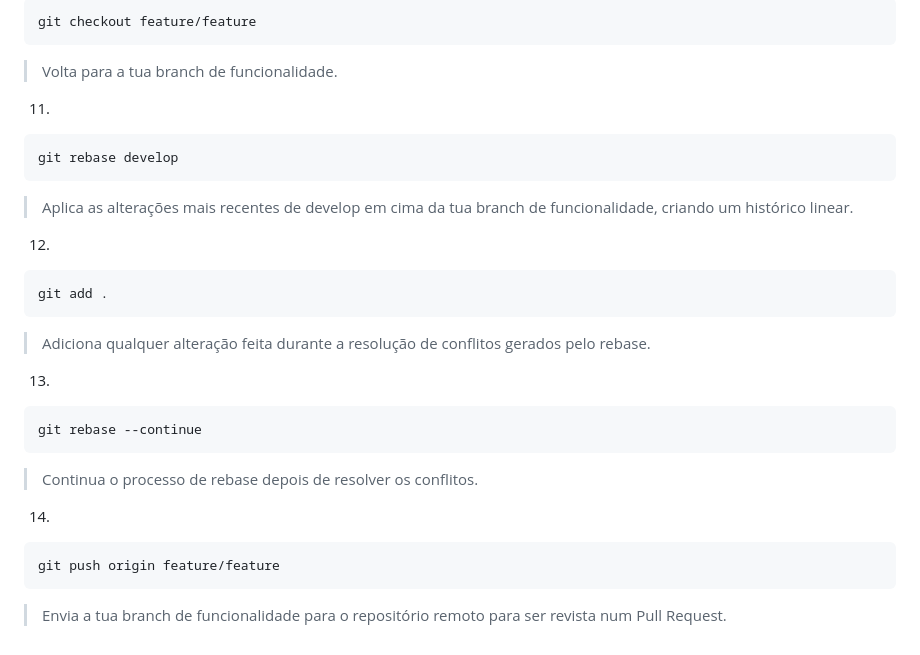
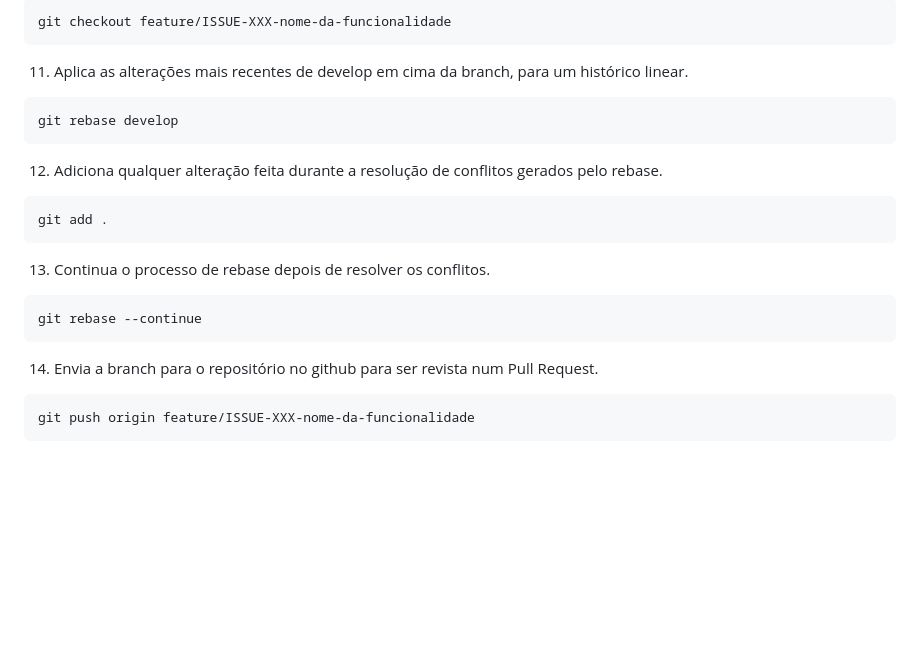
Before and after one commit to ptfrodrigues/theatre-store-website-raw, a Markdown page: README.md, the part around the change printed below. Rendered like a GitHub page; blank space fills up the shorter version.

````diff
--- a/README.md
+++ b/README.md
@@ -125,28 +161,23 @@ git pull origin develop
 ```
-git checkout feature/feature
+git checkout feature/ISSUE-XXX-nome-da-funcionalidade
 ```
-> Volta para a tua branch de funcionalidade.
 
-11.
+11. Aplica as alterações mais recentes de develop em cima da branch, para um histórico linear.
 ```
 git rebase develop
 ```
-> Aplica as alterações mais recentes de develop em cima da tua branch de funcionalidade, criando um histórico linear.
 
-12.
+12. Adiciona qualquer alteração feita durante a resolução de conflitos gerados pelo rebase.
 ```
 git add .
 ```
-> Adiciona qualquer alteração feita durante a resolução de conflitos gerados pelo rebase.
 
-13.
+13. Continua o processo de rebase depois de resolver os conflitos.
 ```
 git rebase --continue
 ```
-> Continua o processo de rebase depois de resolver os conflitos.
 
-14.
+14. Envia a branch para o repositório no github para ser revista num Pull Request.
 ```
-git push origin feature/feature
+git push origin feature/ISSUE-XXX-nome-da-funcionalidade
 ```
-> Envia a tua branch de funcionalidade para o repositório remoto para ser revista num Pull Request.
````
Also changed, not shown: other parts of README.md (+64 -28 lines).
